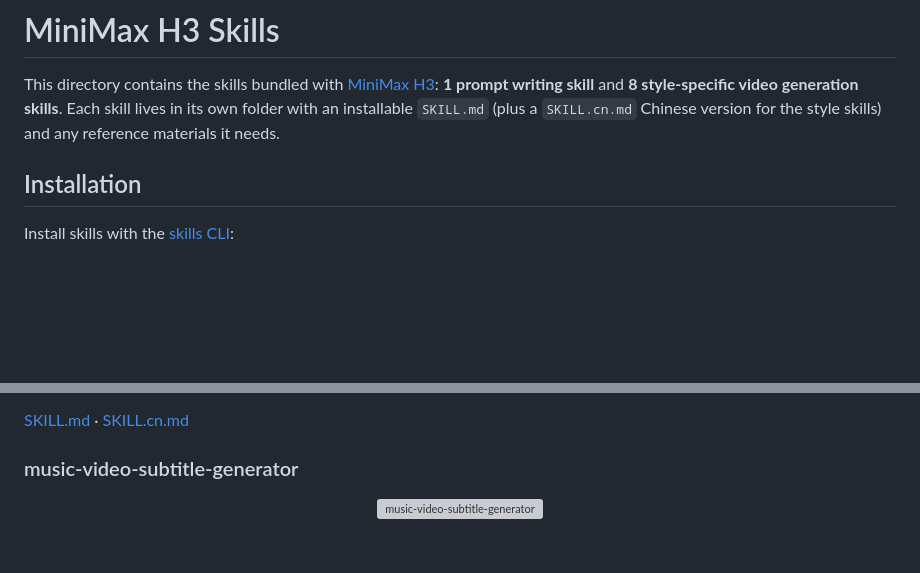
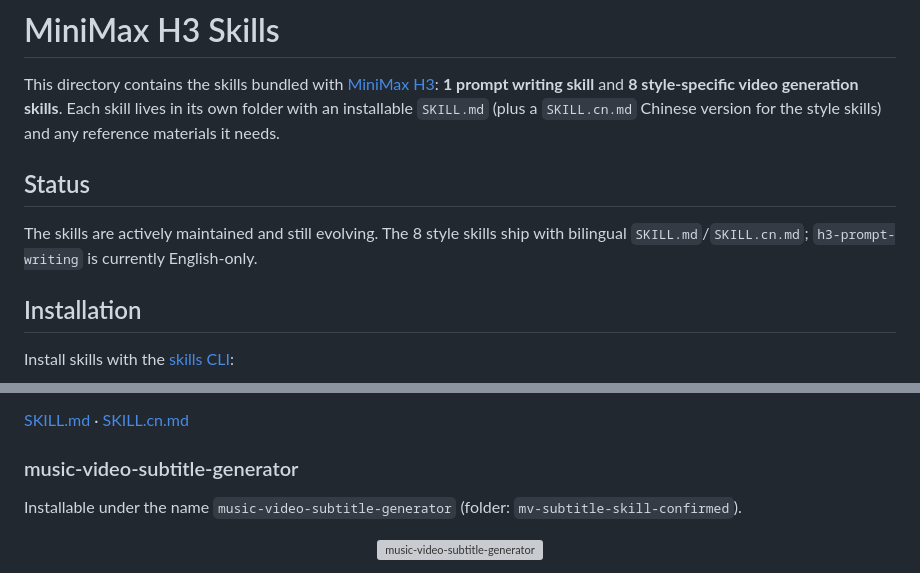
Before and after one commit to MiniMax-AI/MiniMax-H3, a Markdown page: skills/README.md, 2 parts joined by grey strips. Rendered like a GitHub page; blank space fills up the shorter version; grey boxes are pictures that could not be loaded.

Commit message:
Polish skills README with status and install-name notes

```diff
--- a/skills/README.md
+++ b/skills/README.md
@@ -1,6 +1,10 @@
 # MiniMax H3 Skills
 
 This directory contains the skills bundled with [MiniMax H3](../README.md): **1 prompt writing skill** and **8 style-specific video generation skills**. Each skill lives in its own folder with an installable `SKILL.md` (plus a `SKILL.cn.md` Chinese version for the style skills) and any reference materials it needs.
+
+## Status
+
+The skills are actively maintained and still evolving. The 8 style skills ship with bilingual `SKILL.md`/`SKILL.cn.md`; `h3-prompt-writing` is currently English-only.
 
 ## Installation
 
@@ -70,6 +74,8 @@ For marketers and creators producing promotional content for brands, products, w
 
 ### music-video-subtitle-generator
 
+Installable under the name `music-video-subtitle-generator` (folder: `mv-subtitle-skill-confirmed`).
+
 <p align="center">
   <img src="../assets/music-video-subtitle-generator.gif" alt="music-video-subtitle-generator" width="240">
 </p>
```
